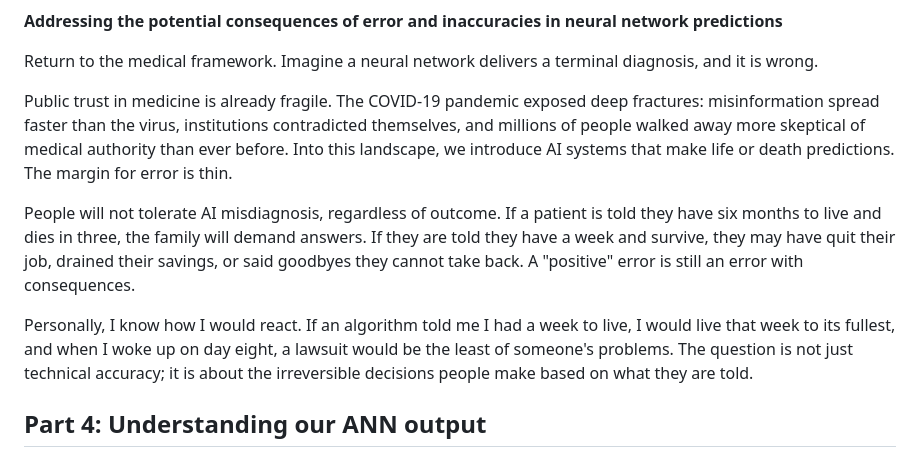
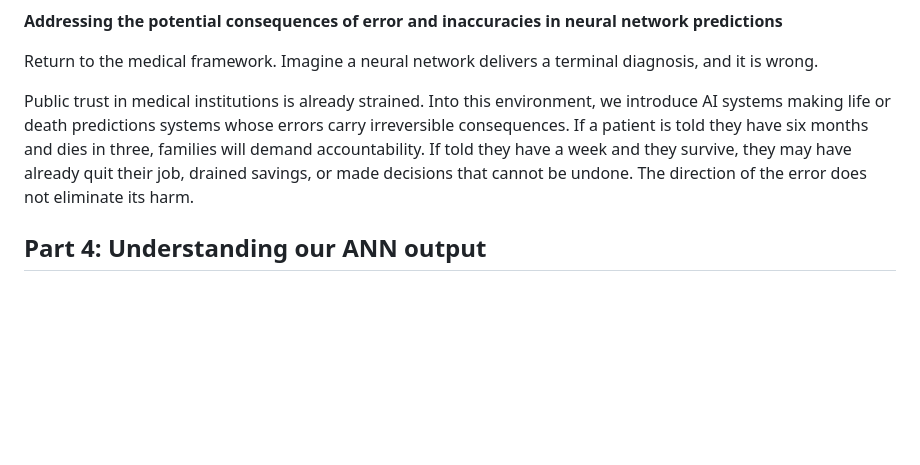
Before and after one commit to omniV1/AIT-204-pair-programing, a Markdown page: matrix-and-nn/docs/matrix-and-neural-networks.md, the part around one of its changes. Rendered like a GitHub page; blank space fills up the shorter version.

```diff
--- a/matrix-and-nn/docs/matrix-and-neural-networks.md
+++ b/matrix-and-nn/docs/matrix-and-neural-networks.md
@@ -111,11 +105,7 @@ The question is not whether ethical AI development is possible, it is. The quest
 
 Return to the medical framework. Imagine a neural network delivers a terminal diagnosis, and it is wrong.
 
-Public trust in medicine is already fragile. The COVID-19 pandemic exposed deep fractures: misinformation spread faster than the virus, institutions contradicted themselves, and millions of people walked away more skeptical of medical authority than ever before. Into this landscape, we introduce AI systems that make life or death predictions. The margin for error is thin.
-
-People will not tolerate AI misdiagnosis, regardless of outcome. If a patient is told they have six months to live and dies in three, the family will demand answers. If they are told they have a week and survive, they may have quit their job, drained their savings, or said goodbyes they cannot take back. A "positive" error is still an error with consequences.
-
-Personally, I know how I would react. If an algorithm told me I had a week to live, I would live that week to its fullest, and when I woke up on day eight, a lawsuit would be the least of someone's problems. The question is not just technical accuracy; it is about the irreversible decisions people make based on what they are told.
+Public trust in medical institutions is already strained. Into this environment, we introduce AI systems making life or death predictions systems whose errors carry irreversible consequences. If a patient is told they have six months and dies in three, families will demand accountability. If told they have a week and they survive, they may have already quit their job, drained savings, or made decisions that cannot be undone. The direction of the error does not eliminate its harm.
 
 ## Part 4: Understanding our ANN output
 
```
Also changed, not shown: other parts of matrix-and-nn/docs/matrix-and-neural-networks.md (+7 -13 lines).
